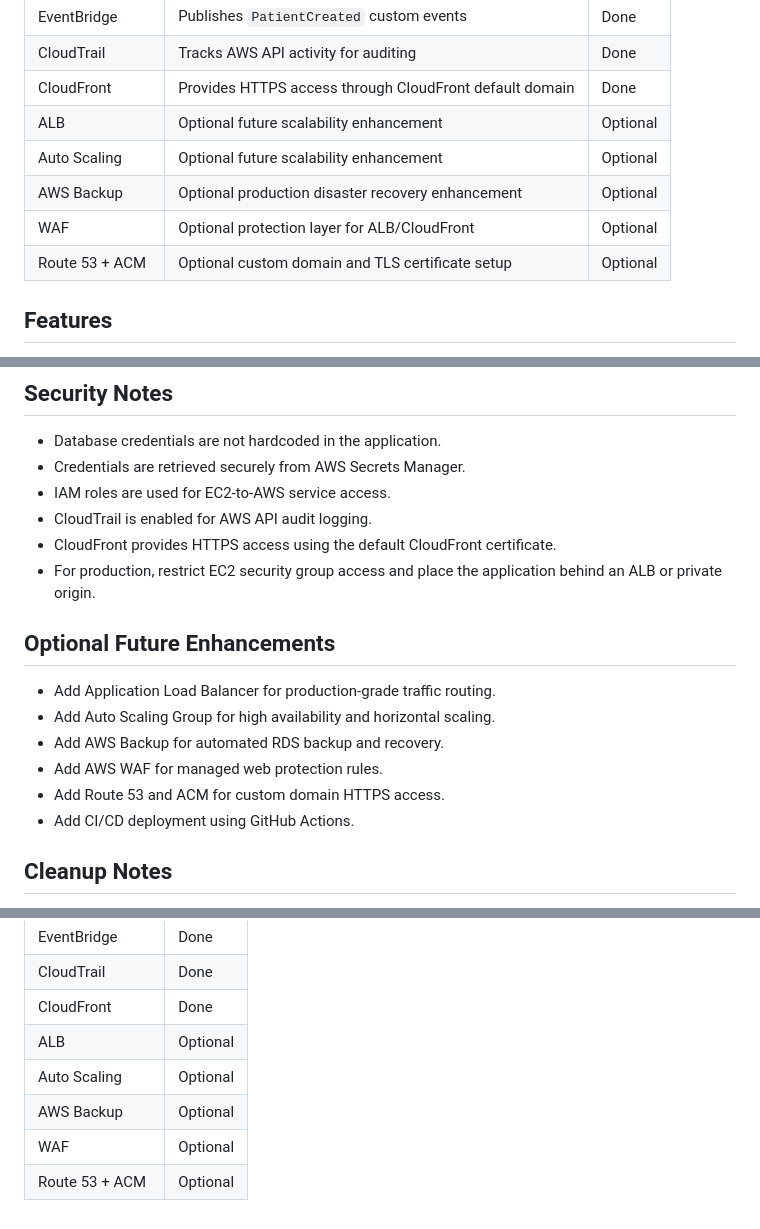
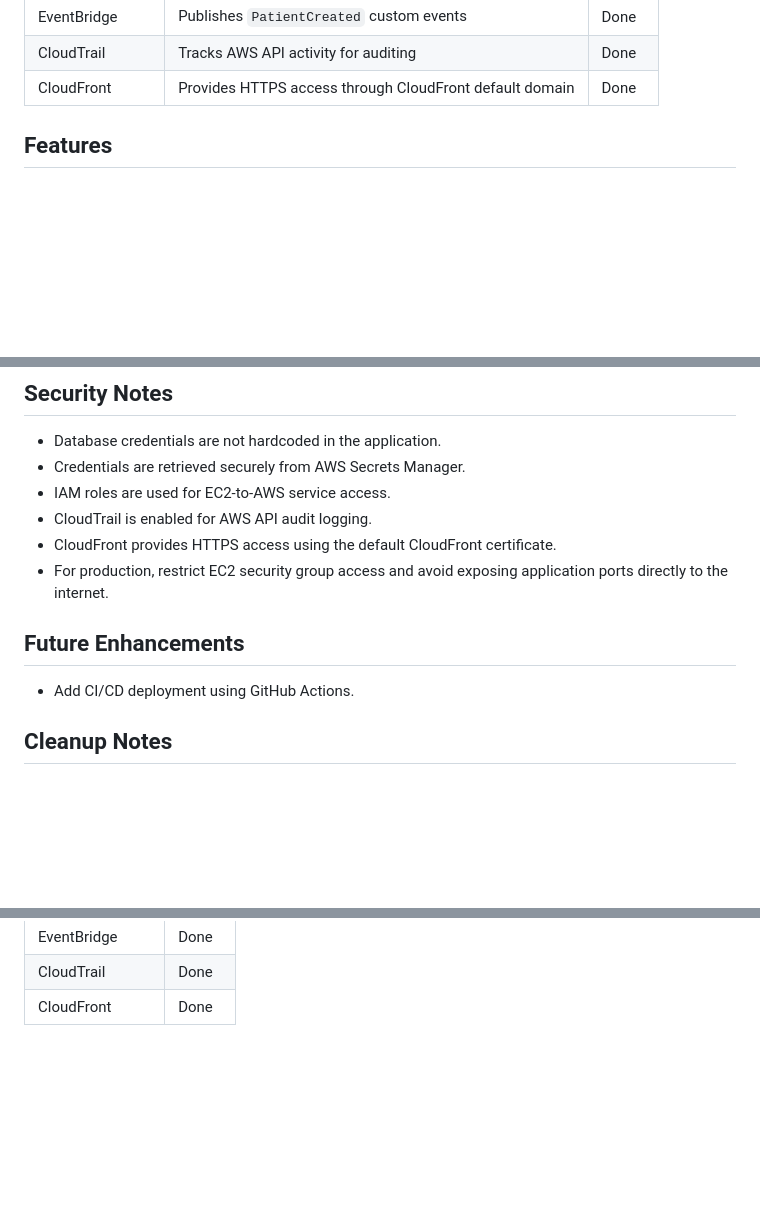
Before and after one commit to hardik7093/aws-secure-hospital-management-portal, a Markdown page: README.md, 3 parts joined by grey strips. Rendered like a GitHub page; blank space fills up the shorter version.

Commit message:
Add professional project README

```diff
--- a/README.md
+++ b/README.md
@@ -45,11 +45,6 @@ Amazon EC2 - Flask Application
 | EventBridge | Publishes `PatientCreated` custom events | Done |
 | CloudTrail | Tracks AWS API activity for auditing | Done |
 | CloudFront | Provides HTTPS access through CloudFront default domain | Done |
-| ALB | Optional future scalability enhancement | Optional |
-| Auto Scaling | Optional future scalability enhancement | Optional |
-| AWS Backup | Optional production disaster recovery enhancement | Optional |
-| WAF | Optional protection layer for ALB/CloudFront | Optional |
-| Route 53 + ACM | Optional custom domain and TLS certificate setup | Optional |
 
 ## Features
 
@@ -220,15 +215,10 @@ SNS Notification Sent
 - IAM roles are used for EC2-to-AWS service access.
 - CloudTrail is enabled for AWS API audit logging.
 - CloudFront provides HTTPS access using the default CloudFront certificate.
-- For production, restrict EC2 security group access and place the application behind an ALB or private origin.
+- For production, restrict EC2 security group access and avoid exposing application ports directly to the internet.
 
-## Optional Future Enhancements
+## Future Enhancements
 
-- Add Application Load Balancer for production-grade traffic routing.
-- Add Auto Scaling Group for high availability and horizontal scaling.
-- Add AWS Backup for automated RDS backup and recovery.
-- Add AWS WAF for managed web protection rules.
-- Add Route 53 and ACM for custom domain HTTPS access.
 - Add CI/CD deployment using GitHub Actions.
 
 ## Cleanup Notes
@@ -262,8 +252,3 @@ If this is a temporary AWS demo project, delete unused resources after testing t
 | EventBridge | Done |
 | CloudTrail | Done |
 | CloudFront | Done |
-| ALB | Optional |
-| Auto Scaling | Optional |
-| AWS Backup | Optional |
-| WAF | Optional |
-| Route 53 + ACM | Optional |
```
